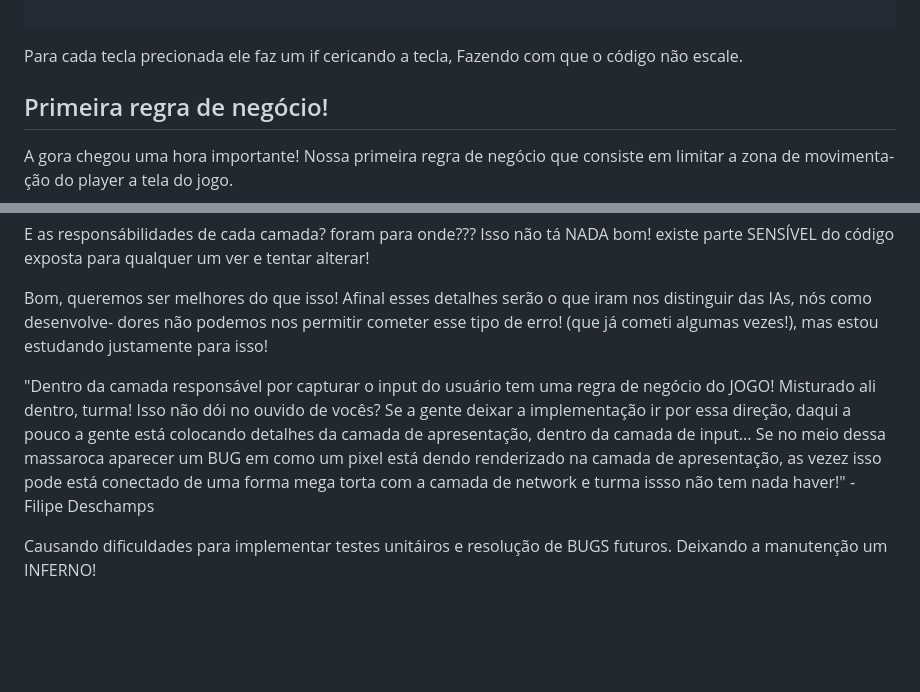
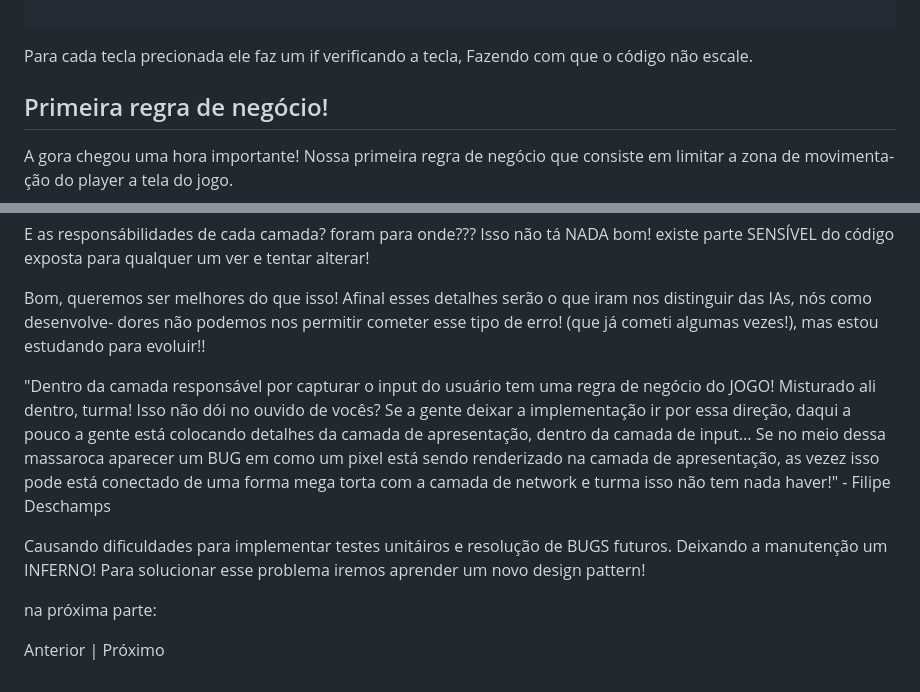
Before and after one commit to IaK3lwin/ChallengesProgrammingStudies, a Markdown page: jogo-online/docs/testeDoCodigoRuim.md, 2 parts joined by grey strips. Drawn GitHub-style; blank space fills up the shorter version.

Commit message:
melhoria no texto e links para navegar entre explicaç~ões  adicionado

````diff
--- a/jogo-online/docs/testeDoCodigoRuim.md
+++ b/jogo-online/docs/testeDoCodigoRuim.md
@@ -65,7 +65,7 @@ function handleKeydown(event) {
 
 ```
 
-Para cada tecla precionada ele faz um if cericando a tecla,
+Para cada tecla precionada ele faz um if verificando a tecla,
 Fazendo com que o código não escale.
 
 ## Primeira regra de negócio!
@@ -116,17 +116,21 @@ para qualquer um ver e tentar alterar!
 Bom, queremos ser melhores do que isso! Afinal esses detalhes
 serão o que iram nos distinguir das IAs, nós como desenvolve-
 dores não podemos nos permitir cometer esse tipo de erro! (que
-já cometi algumas vezes!), mas estou estudando justamente
-para isso!
+já cometi algumas vezes!), mas estou estudando para evoluir!!
 
 "Dentro da camada responsável por capturar o input do usuário tem
 uma regra de negócio do JOGO! Misturado ali dentro, turma! Isso não
 dói no ouvido de vocês? Se a gente deixar a implementação ir por essa direção,
 daqui a pouco a gente  está colocando detalhes da camada de apresentação,
 dentro da camada de input... Se no meio dessa massaroca aparecer um BUG
-em como um pixel está dendo renderizado na camada de apresentação, as vezez
+em como um pixel está sendo renderizado na camada de apresentação, as vezez
 isso pode está conectado de uma forma mega torta com a camada de network
-e turma issso não tem nada haver!" - Filipe Deschamps
+e turma isso não tem nada haver!" - Filipe Deschamps
 
 Causando dificuldades para implementar testes unitáiros e resolução
-de BUGS futuros. Deixando a manutenção um INFERNO!
+de BUGS futuros. Deixando a manutenção um INFERNO! Para solucionar
+esse problema iremos aprender um novo design pattern!
+
+na próxima parte:
+
+ <a>Anterior</a>  | <a>Próximo</a>
````
